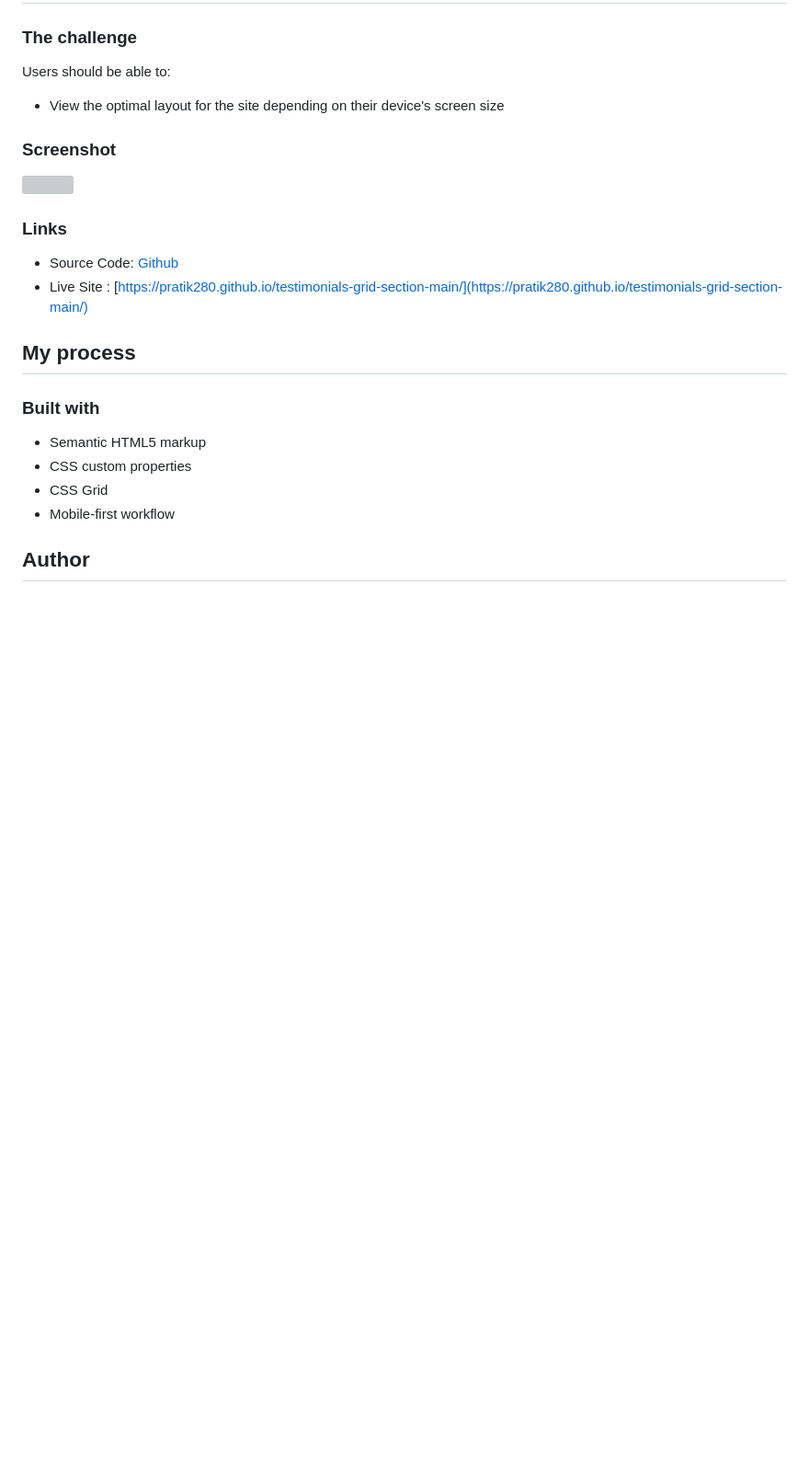
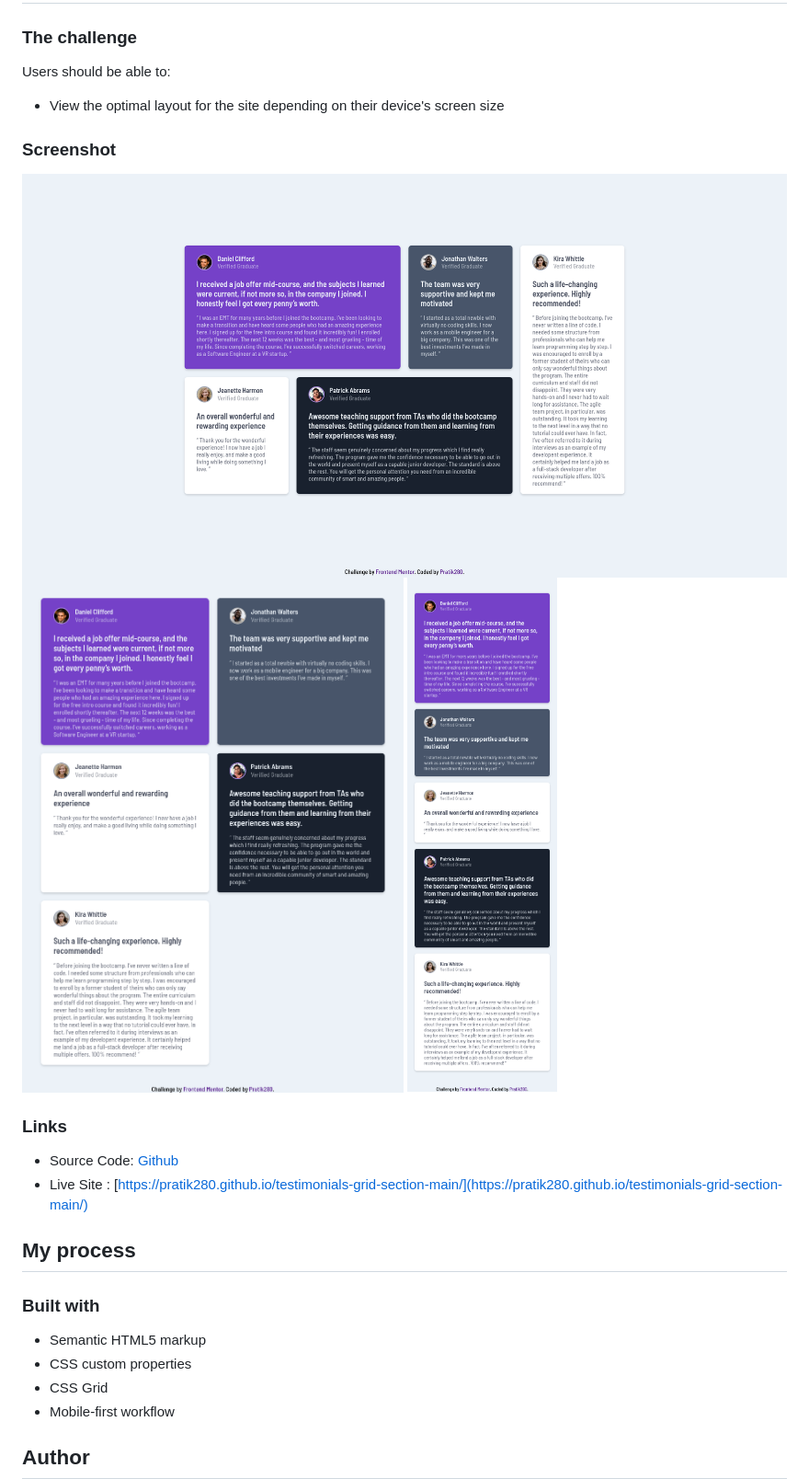
Before and after one commit to Pratik280/testimonials-grid-section-main, a Markdown page: README.md, the part around the change. Shown: that part at 92% size. Drawn GitHub-style; pictures changed too: assets/images/ss1.png (added), assets/images/ss2.png (added), assets/images/ss3.png (added); blank space fills up the shorter version; grey boxes are pictures that could not be loaded.

Commit message:
screenshots added

```diff
--- a/README.md
+++ b/README.md
@@ -22,7 +22,9 @@ Users should be able to:
 
 ### Screenshot
 
-![](./screenshot.jpg)
+![](assets/images/ss1.png)
+![](assets/images/ss2.png)
+![](assets/images/ss3.png)
 
 ### Links
 
```
